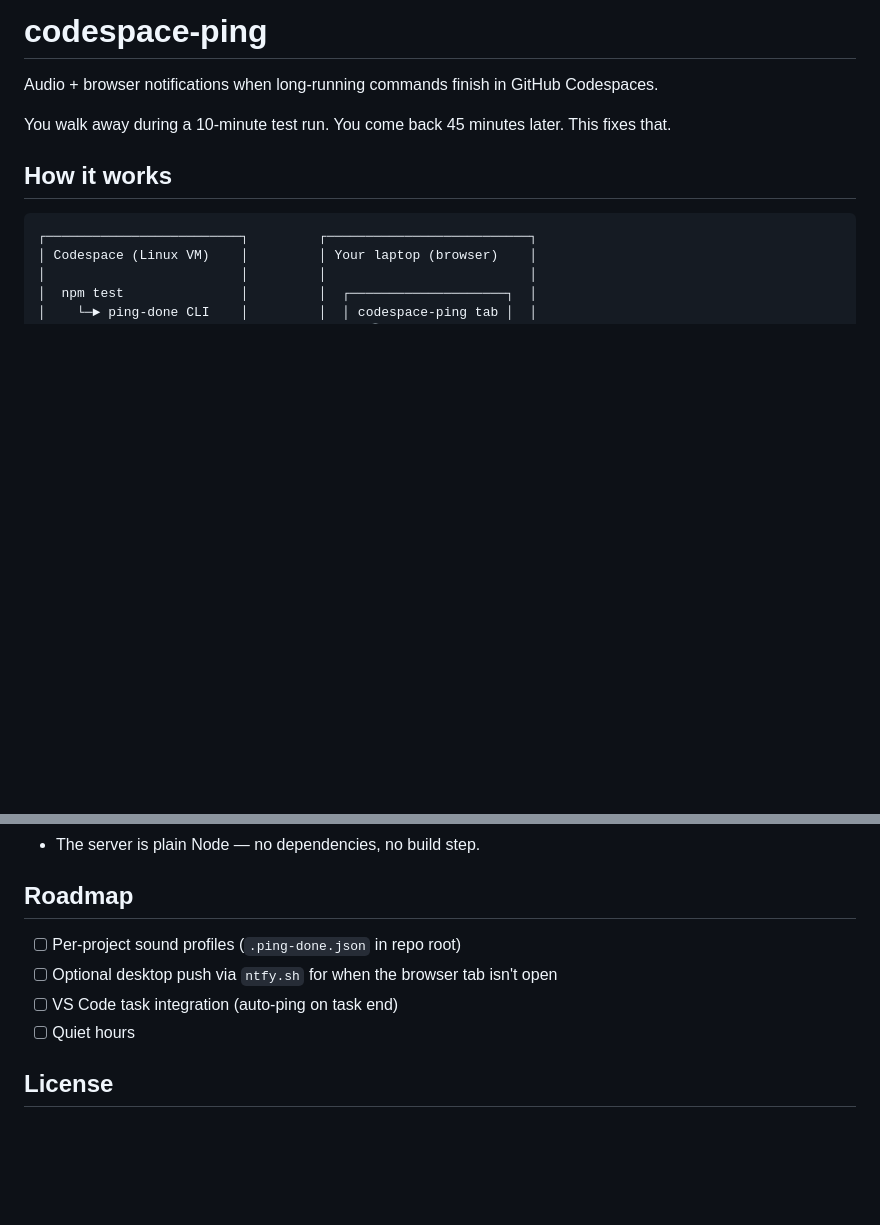
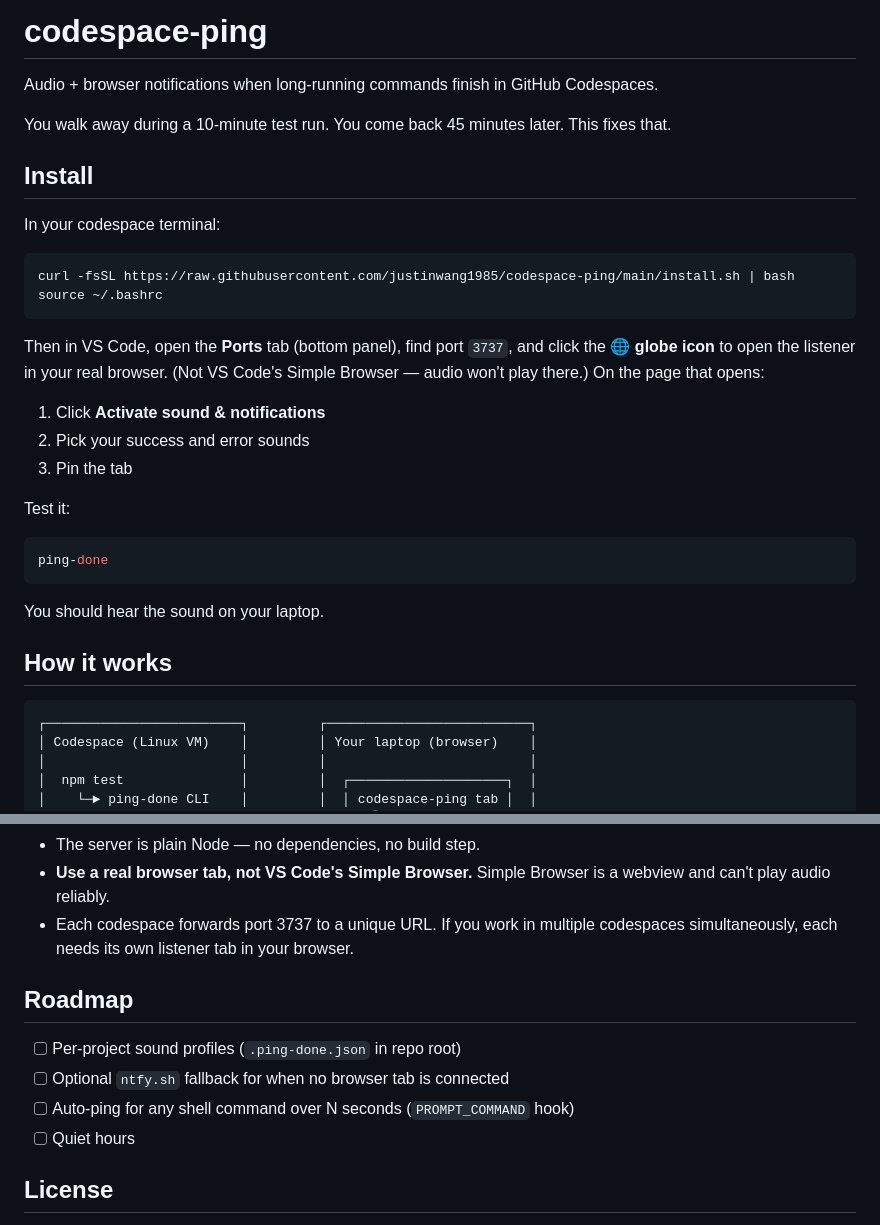
Before and after one commit to justinwang1985/codespace-ping, a Markdown page: README.md, 2 parts joined by grey strips. Rendered like a GitHub page; blank space fills up the shorter version.

````diff
--- a/README.md
+++ b/README.md
@@ -3,6 +3,29 @@
 Audio + browser notifications when long-running commands finish in GitHub Codespaces.
 
 You walk away during a 10-minute test run. You come back 45 minutes later. This fixes that.
+
+## Install
+
+In your codespace terminal:
+
+```bash
+curl -fsSL https://raw.githubusercontent.com/justinwang1985/codespace-ping/main/install.sh | bash
+source ~/.bashrc
+```
+
+Then in VS Code, open the **Ports** tab (bottom panel), find port `3737`, and click the **🌐 globe icon** to open the listener in your real browser. (Not VS Code's Simple Browser — audio won't play there.) On the page that opens:
+
+1. Click **Activate sound & notifications**
+2. Pick your success and error sounds
+3. Pin the tab
+
+Test it:
+
+```bash
+ping-done
+```
+
+You should hear the sound on your laptop.
 
 ## How it works
 
@@ -86,10 +199,12 @@ Fields:
 - The server is plain Node — no dependencies, no build step.
+- **Use a real browser tab, not VS Code's Simple Browser.** Simple Browser is a webview and can't play audio reliably.
+- Each codespace forwards port 3737 to a unique URL. If you work in multiple codespaces simultaneously, each needs its own listener tab in your browser.
 
 ## Roadmap
 
 - [ ] Per-project sound profiles (`.ping-done.json` in repo root)
-- [ ] Optional desktop push via `ntfy.sh` for when the browser tab isn't open
-- [ ] VS Code task integration (auto-ping on task end)
+- [ ] Optional `ntfy.sh` fallback for when no browser tab is connected
+- [ ] Auto-ping for any shell command over N seconds (`PROMPT_COMMAND` hook)
 - [ ] Quiet hours
 
 ## License
````
Also changed, not shown: other parts of README.md (+120 -30 lines).
